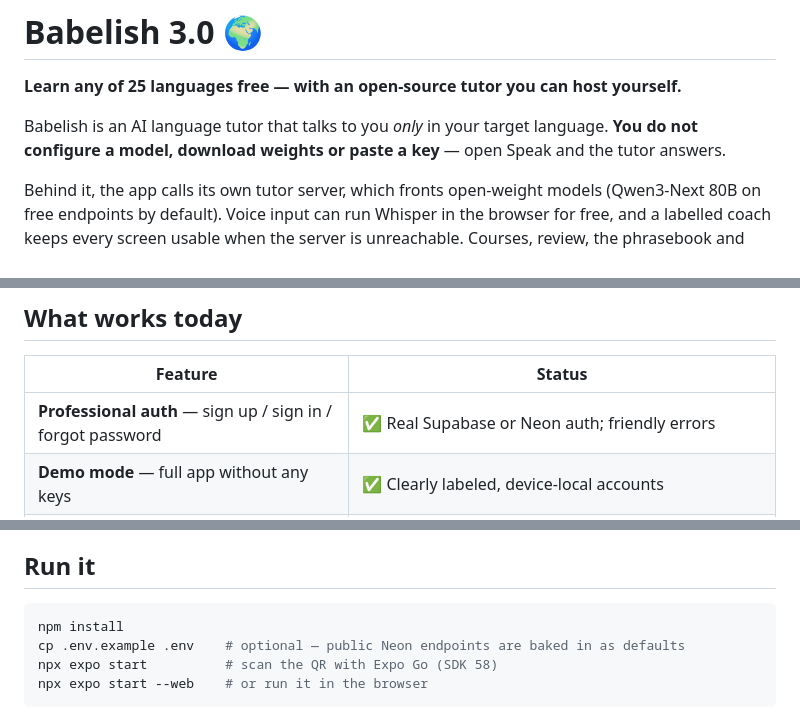
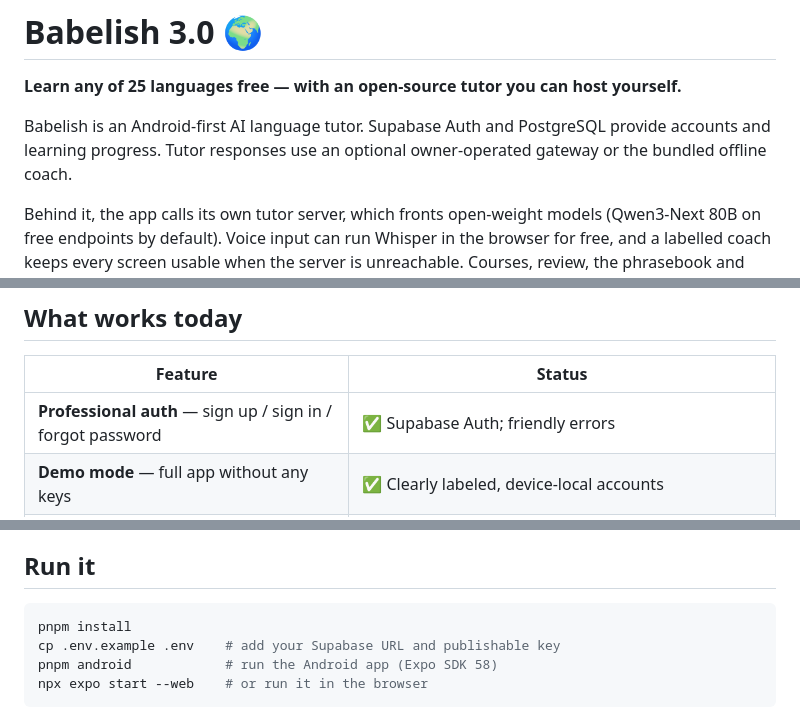
Before and after one commit to ApdowJr/Babelish-, a Markdown page: README.md, 3 parts joined by grey strips. GitHub-like rendering.

Commit message:
Update Babelish setup and backend docs for Supabase Android

````diff
--- a/README.md
+++ b/README.md
@@ -2,9 +2,7 @@
 
 **Learn any of 25 languages free — with an open-source tutor you can host yourself.**
 
-Babelish is an AI language tutor that talks to you *only* in your target
-language. **You do not configure a model, download weights or paste a key** —
-open Speak and the tutor answers.
+Babelish is an Android-first AI language tutor. Supabase Auth and PostgreSQL provide accounts and learning progress. Tutor responses use an optional owner-operated gateway or the bundled offline coach.
 
 Behind it, the app calls its own tutor server, which fronts open-weight models
 (Qwen3-Next 80B on free endpoints by default). Voice input can run Whisper in
@@ -62,7 +60,7 @@ needed a model at all.
 
 | Feature | Status |
 |---|---|
-| **Professional auth** — sign up / sign in / forgot password | ✅ Real Supabase or Neon auth; friendly errors |
+| **Professional auth** — sign up / sign in / forgot password | ✅ Supabase Auth; friendly errors |
 | **Demo mode** — full app without any keys | ✅ Clearly labeled, device-local accounts |
 | **25-language atlas** — real dialects, native names, scripts, speaker counts | ✅ `src/data/languages.ts` |
 | **Starter courses** — 4 chapters × 8 lessons for 23 languages, all offline | ✅ 1,518 starter exercises + 160 in the Spanish course |
@@ -92,9 +90,9 @@ Indonesian, Swahili and Somali (Soomaali). Somali has a starter course; AI and s
 ## Run it
 
 ```bash
-npm install
-cp .env.example .env    # optional — public Neon endpoints are baked in as defaults
-npx expo start          # scan the QR with Expo Go (SDK 58)
+pnpm install
+cp .env.example .env    # add your Supabase URL and publishable key
+pnpm android            # run the Android app (Expo SDK 58)
 npx expo start --web    # or run it in the browser
 ```
 
````
